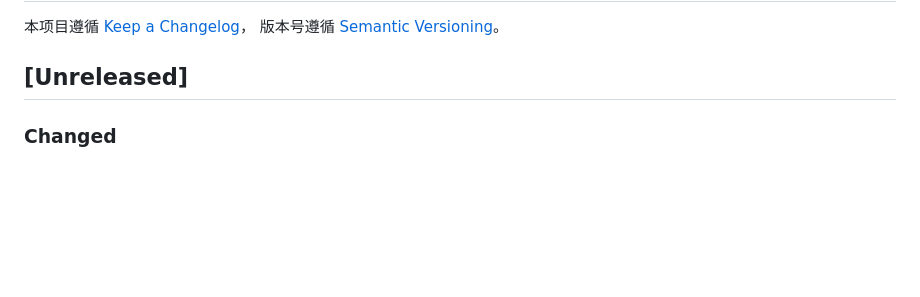
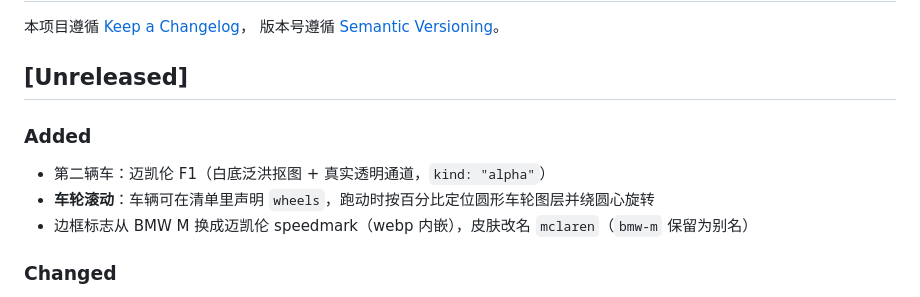
Before and after one commit to kkppshuai-svg/dsh-corner-gauge, a Markdown page: CHANGELOG.md, the part around the change. Drawn GitHub-style; blank space fills up the shorter version.

```diff
--- a/CHANGELOG.md
+++ b/CHANGELOG.md
@@ -4,6 +4,12 @@
 版本号遵循 [Semantic Versioning](https://semver.org/lang/zh-CN/)。
 
 ## [Unreleased]
+
+### Added
+
+- 第二辆车：迈凯伦 F1（白底泛洪抠图 + 真实透明通道，`kind: "alpha"`）
+- **车轮滚动**：车辆可在清单里声明 `wheels`，跑动时按百分比定位圆形车轮图层并绕圆心旋转
+- 边框标志从 BMW M 换成迈凯伦 speedmark（webp 内嵌），皮肤改名 `mclaren`（`bmw-m` 保留为别名）
 
 ### Changed
 
```
Also changed, not shown: README.md (+25 -6 lines), docs/drive-frames.png, docs/screenshot.png, 13 other files.
